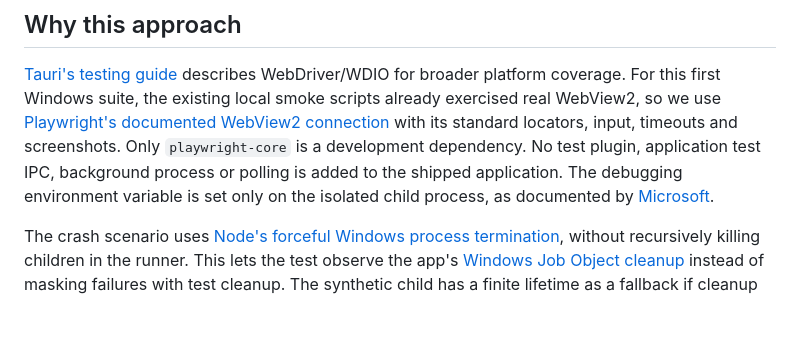
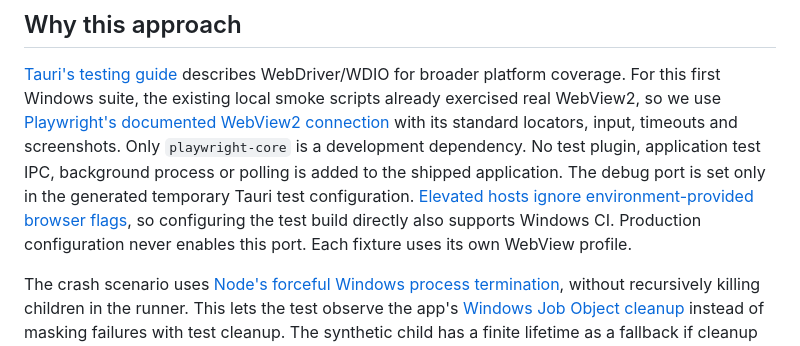
Before and after one commit to dugynoo/project-desk, a Markdown page: scripts/desktop/README.md, the part around the change. GitHub-like rendering; blank space fills up the shorter version.

Commit message:
docs: explain isolated CI WebView configuration [skip ci]

```diff
--- a/scripts/desktop/README.md
+++ b/scripts/desktop/README.md
@@ -44,9 +44,10 @@ the existing local smoke scripts already exercised real WebView2, so we use
 [Playwright's documented WebView2 connection](https://playwright.dev/docs/webview2)
 with its standard locators, input, timeouts and screenshots. Only `playwright-core`
 is a development dependency. No test plugin, application test IPC, background process
-or polling is added to the shipped application. The debugging environment variable
-is set only on the isolated child process, as documented by
-[Microsoft](https://learn.microsoft.com/en-us/microsoft-edge/webview2/how-to/debug-visual-studio-code).
+or polling is added to the shipped application. The debug port is set only in the generated temporary Tauri test configuration.
+[Elevated hosts ignore environment-provided browser flags](https://learn.microsoft.com/en-us/microsoft-edge/webview2/concepts/webview-features-flags),
+so configuring the test build directly also supports Windows CI. Production
+configuration never enables this port. Each fixture uses its own WebView profile.
 
 The crash scenario uses [Node's forceful Windows process termination](https://nodejs.org/api/child_process.html#subprocesskillsignal),
 without recursively killing children in the runner. This lets the test observe
```
